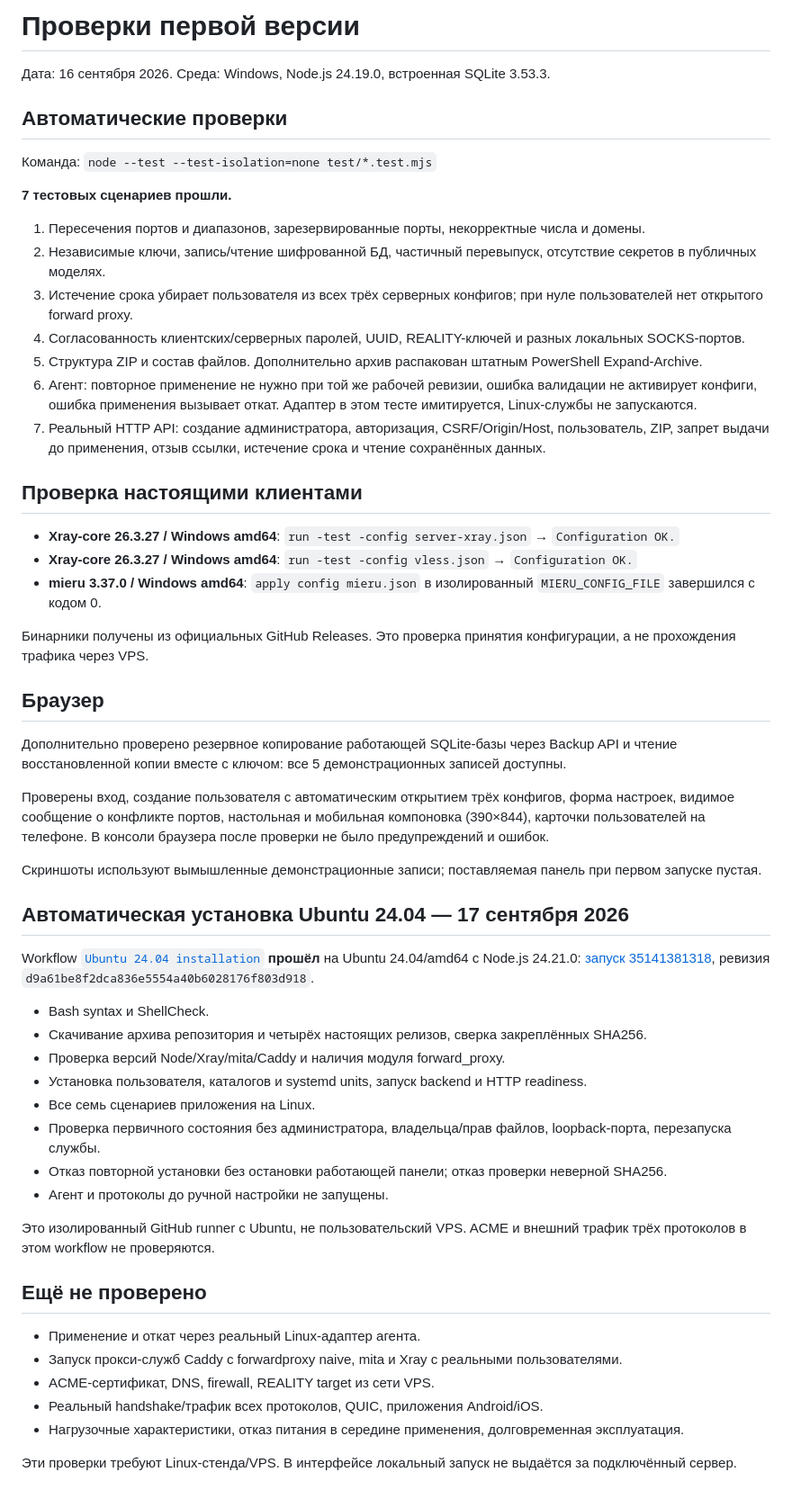
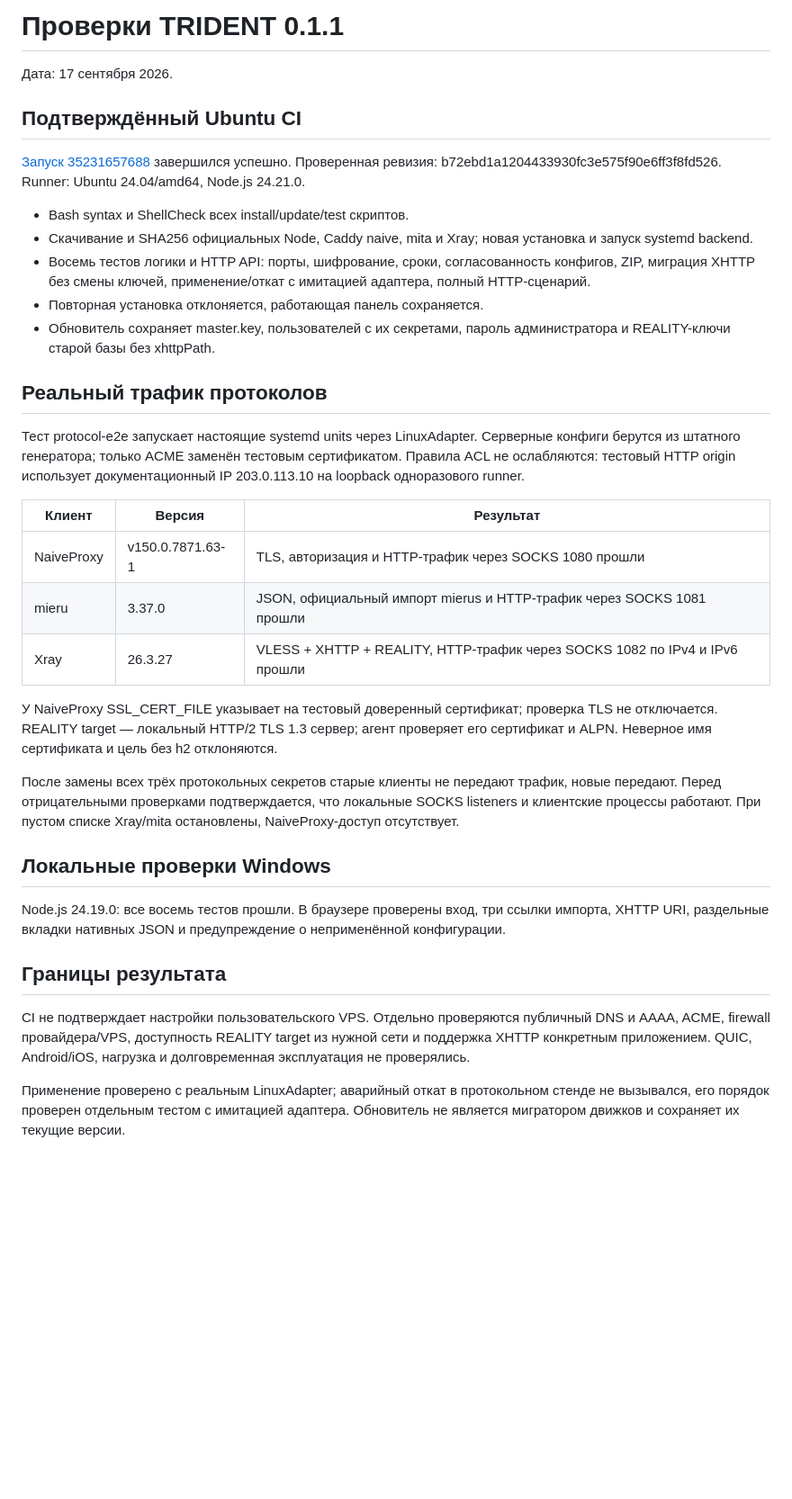
Before and after one commit to Gleb808/trident-panel, a Markdown page: VALIDATION.md, the part around the change. Shown at 90% size. Drawn GitHub-style; blank space fills up the shorter version.

Commit message:
Подтвердить рабочий трафик трёх протоколов на Ubuntu
CI 35231657688 прошёл: установка, обновление с сохранением ключей, VLESS XHTTP REALITY по IPv4/IPv6, NaiveProxy, mieru, отзыв старых ключей и проверка TLS/h2 цели REALITY. В README вынесены команда обновления и необходимость заново получить VLESS-конфиг.

```diff
--- a/VALIDATION.md
+++ b/VALIDATION.md
@@ -1,58 +1,37 @@
-# Проверки первой версии
+# Проверки TRIDENT 0.1.1
 
-Дата: 16 сентября 2026. Среда: Windows, Node.js 24.19.0, встроенная SQLite 3.53.3.
+Дата: 17 сентября 2026.
 
-## Автоматические проверки
+## Подтверждённый Ubuntu CI
 
-Команда: `node --test --test-isolation=none test/*.test.mjs`
+[Запуск 35231657688](https://github.com/Gleb808/trident-panel/actions/runs/35231657688) завершился успешно. Проверенная ревизия: b72ebd1a1204433930fc3e575f90e6ff3f8fd526. Runner: Ubuntu 24.04/amd64, Node.js 24.21.0.
 
-**7 тестовых сценариев прошли.**
+- Bash syntax и ShellCheck всех install/update/test скриптов.
+- Скачивание и SHA256 официальных Node, Caddy naive, mita и Xray; новая установка и запуск systemd backend.
+- Восемь тестов логики и HTTP API: порты, шифрование, сроки, согласованность конфигов, ZIP, миграция XHTTP без смены ключей, применение/откат с имитацией адаптера, полный HTTP-сценарий.
+- Повторная установка отклоняется, работающая панель сохраняется.
+- Обновитель сохраняет master.key, пользователей с их секретами, пароль администратора и REALITY-ключи старой базы без xhttpPath.
 
-1. Пересечения портов и диапазонов, зарезервированные порты, некорректные числа и домены.
-2. Независимые ключи, запись/чтение шифрованной БД, частичный перевыпуск, отсутствие секретов в публичных моделях.
-3. Истечение срока убирает пользователя из всех трёх серверных конфигов; при нуле пользователей нет открытого forward proxy.
-4. Согласованность клиентских/серверных паролей, UUID, REALITY-ключей и разных локальных SOCKS-портов.
-5. Структура ZIP и состав файлов. Дополнительно архив распакован штатным PowerShell Expand-Archive.
-6. Агент: повторное применение не нужно при той же рабочей ревизии, ошибка валидации не активирует конфиги, ошибка применения вызывает откат. Адаптер в этом тесте имитируется, Linux-службы не запускаются.
-7. Реальный HTTP API: создание администратора, авторизация, CSRF/Origin/Host, пользователь, ZIP, запрет выдачи до применения, отзыв ссылки, истечение срока и чтение сохранённых данных.
+## Реальный трафик протоколов
 
-## Проверка настоящими клиентами
+Тест protocol-e2e запускает настоящие systemd units через LinuxAdapter. Серверные конфиги берутся из штатного генератора; только ACME заменён тестовым сертификатом. Правила ACL не ослабляются: тестовый HTTP origin использует документационный IP 203.0.113.10 на loopback одноразового runner.
 
-- **Xray-core 26.3.27 / Windows amd64**: `run -test -config server-xray.json` → `Configuration OK.`
-- **Xray-core 26.3.27 / Windows amd64**: `run -test -config vless.json` → `Configuration OK.`
-- **mieru 3.37.0 / Windows amd64**: `apply config mieru.json` в изолированный `MIERU_CONFIG_FILE` завершился с кодом 0.
+| Клиент | Версия | Результат |
+|---|---|---|
+| NaiveProxy | v150.0.7871.63-1 | TLS, авторизация и HTTP-трафик через SOCKS 1080 прошли |
+| mieru | 3.37.0 | JSON, официальный импорт mierus и HTTP-трафик через SOCKS 1081 прошли |
+| Xray | 26.3.27 | VLESS + XHTTP + REALITY, HTTP-трафик через SOCKS 1082 по IPv4 и IPv6 прошли |
 
-Бинарники получены из официальных GitHub Releases. Это проверка принятия конфигурации, а не прохождения трафика через VPS.
+У NaiveProxy SSL_CERT_FILE указывает на тестовый доверенный сертификат; проверка TLS не отключается. REALITY target — локальный HTTP/2 TLS 1.3 сервер; агент проверяет его сертификат и ALPN. Неверное имя сертификата и цель без h2 отклоняются.
 
-## Браузер
+После замены всех трёх протокольных секретов старые клиенты не передают трафик, новые передают. Перед отрицательными проверками подтверждается, что локальные SOCKS listeners и клиентские процессы работают. При пустом списке Xray/mita остановлены, NaiveProxy-доступ отсутствует.
 
-Дополнительно проверено резервное копирование работающей SQLite-базы через Backup API и чтение восстановленной копии вместе с ключом: все 5 демонстрационных записей доступны.
+## Локальные проверки Windows
 
-Проверены вход, создание пользователя с автоматическим открытием трёх конфигов, форма настроек, видимое сообщение о конфликте портов, настольная и мобильная компоновка (390×844), карточки пользователей на телефоне. В консоли браузера после проверки не было предупреждений и ошибок.
+Node.js 24.19.0: все восемь тестов прошли. В браузере проверены вход, три ссылки импорта, XHTTP URI, раздельные вкладки нативных JSON и предупреждение о неприменённой конфигурации.
 
-Скриншоты используют вымышленные демонстрационные записи; поставляемая панель при первом запуске пустая.
+## Границы результата
 
-## Автоматическая установка Ubuntu 24.04 — 17 сентября 2026
+CI не подтверждает настройки пользовательского VPS. Отдельно проверяются публичный DNS и AAAA, ACME, firewall провайдера/VPS, доступность REALITY target из нужной сети и поддержка XHTTP конкретным приложением. QUIC, Android/iOS, нагрузка и долговременная эксплуатация не проверялись.
 
-Workflow [`Ubuntu 24.04 installation`](.github/workflows/ubuntu-install.yml) **прошёл** на Ubuntu 24.04/amd64 с Node.js 24.21.0: [запуск 35141381318](https://github.com/Gleb808/trident-panel/actions/runs/35141381318), ревизия `d9a61be8f2dca836e5554a40b6028176f803d918`.
-
-- Bash syntax и ShellCheck.
-- Скачивание архива репозитория и четырёх настоящих релизов, сверка закреплённых SHA256.
-- Проверка версий Node/Xray/mita/Caddy и наличия модуля forward_proxy.
-- Установка пользователя, каталогов и systemd units, запуск backend и HTTP readiness.
-- Все семь сценариев приложения на Linux.
-- Проверка первичного состояния без администратора, владельца/прав файлов, loopback-порта, перезапуска службы.
-- Отказ повторной установки без остановки работающей панели; отказ проверки неверной SHA256.
-- Агент и протоколы до ручной настройки не запущены.
-
-Это изолированный GitHub runner с Ubuntu, не пользовательский VPS. ACME и внешний трафик трёх протоколов в этом workflow не проверяются.
-
-## Ещё не проверено
-
-- Применение и откат через реальный Linux-адаптер агента.
-- Запуск прокси-служб Caddy с forwardproxy naive, mita и Xray с реальными пользователями.
-- ACME-сертификат, DNS, firewall, REALITY target из сети VPS.
-- Реальный handshake/трафик всех протоколов, QUIC, приложения Android/iOS.
-- Нагрузочные характеристики, отказ питания в середине применения, долговременная эксплуатация.
-
-Эти проверки требуют Linux-стенда/VPS. В интерфейсе локальный запуск не выдаётся за подключённый сервер.
+Применение проверено с реальным LinuxAdapter; аварийный откат в протокольном стенде не вызывался, его порядок проверен отдельным тестом с имитацией адаптера. Обновитель не является мигратором движков и сохраняет их текущие версии.
```
Also changed, not shown: CHANGELOG.md (+1 -0 lines), README.md (+4 -4 lines).
